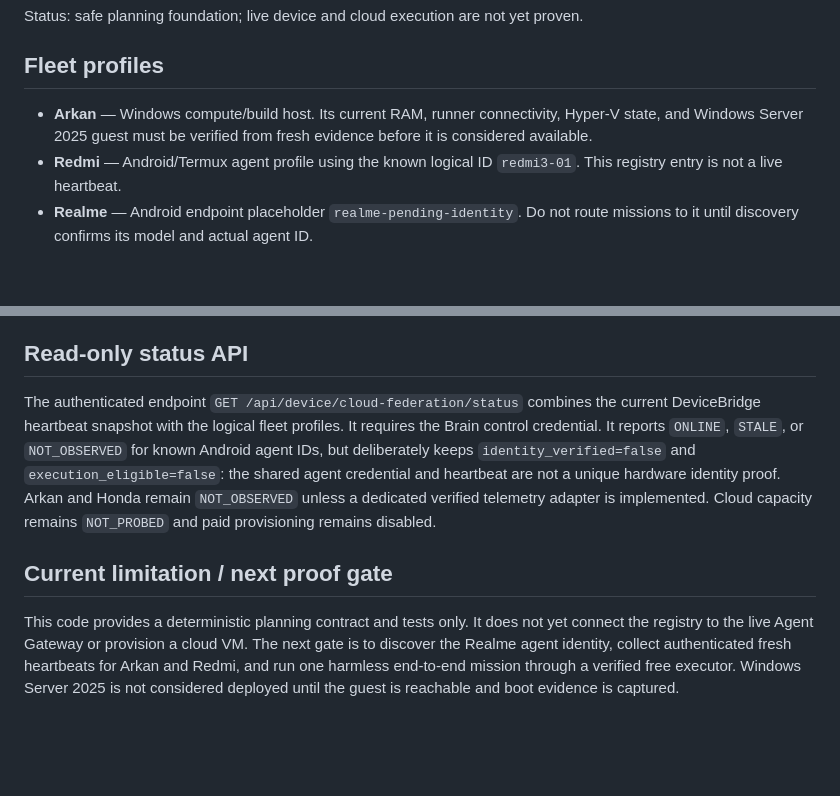
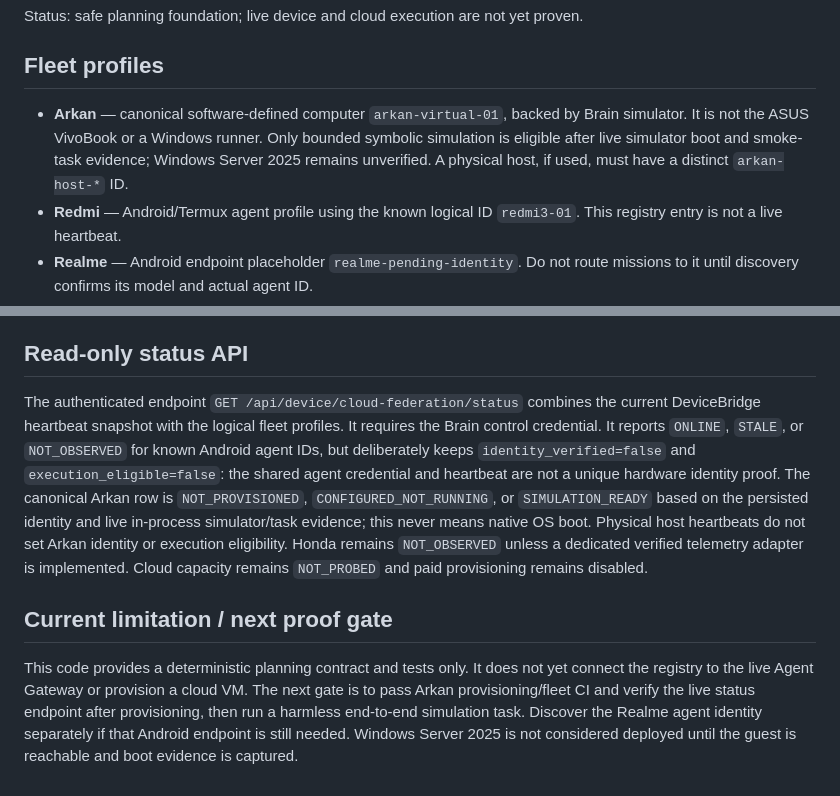
Before and after one commit to omarenserat1980/MySimpleProject, a Markdown page: docs/BRAIN_DEVICE_CLOUD_FEDERATION.md, 2 parts joined by grey strips. GitHub-like rendering; blank space fills up the shorter version.

Commit message:
Update fleet documentation to canonical software Arkan identity

```diff
--- a/docs/BRAIN_DEVICE_CLOUD_FEDERATION.md
+++ b/docs/BRAIN_DEVICE_CLOUD_FEDERATION.md
@@ -4,7 +4,7 @@ Status: safe planning foundation; live device and cloud execution are not yet pr
 
 ## Fleet profiles
 
-- **Arkan** — Windows compute/build host. Its current RAM, runner connectivity, Hyper-V state, and Windows Server 2025 guest must be verified from fresh evidence before it is considered available.
+- **Arkan** — canonical software-defined computer `arkan-virtual-01`, backed by Brain simulator. It is not the ASUS VivoBook or a Windows runner. Only bounded symbolic simulation is eligible after live simulator boot and smoke-task evidence; Windows Server 2025 remains unverified. A physical host, if used, must have a distinct `arkan-host-*` ID.
 - **Redmi** — Android/Termux agent profile using the known logical ID `redmi3-01`. This registry entry is not a live heartbeat.
 - **Realme** — Android endpoint placeholder `realme-pending-identity`. Do not route missions to it until discovery confirms its model and actual agent ID.
 - **Honda e:NP1 2023 / Honda CONNECT** — companion client for information and synchronization only. It is not a compute worker. Do not modify firmware, bypass region/carrier restrictions, or send commands to safety-critical vehicle systems.
@@ -31,8 +31,8 @@ The Cloud Hardware Fabric models CPU, RAM, storage, network, and optional GPU. T
 
 ## Read-only status API
 
-The authenticated endpoint `GET /api/device/cloud-federation/status` combines the current DeviceBridge heartbeat snapshot with the logical fleet profiles. It requires the Brain control credential. It reports `ONLINE`, `STALE`, or `NOT_OBSERVED` for known Android agent IDs, but deliberately keeps `identity_verified=false` and `execution_eligible=false`: the shared agent credential and heartbeat are not a unique hardware identity proof. Arkan and Honda remain `NOT_OBSERVED` unless a dedicated verified telemetry adapter is implemented. Cloud capacity remains `NOT_PROBED` and paid provisioning remains disabled.
+The authenticated endpoint `GET /api/device/cloud-federation/status` combines the current DeviceBridge heartbeat snapshot with the logical fleet profiles. It requires the Brain control credential. It reports `ONLINE`, `STALE`, or `NOT_OBSERVED` for known Android agent IDs, but deliberately keeps `identity_verified=false` and `execution_eligible=false`: the shared agent credential and heartbeat are not a unique hardware identity proof. The canonical Arkan row is `NOT_PROVISIONED`, `CONFIGURED_NOT_RUNNING`, or `SIMULATION_READY` based on the persisted identity and live in-process simulator/task evidence; this never means native OS boot. Physical host heartbeats do not set Arkan identity or execution eligibility. Honda remains `NOT_OBSERVED` unless a dedicated verified telemetry adapter is implemented. Cloud capacity remains `NOT_PROBED` and paid provisioning remains disabled.
 
 ## Current limitation / next proof gate
 
-This code provides a deterministic planning contract and tests only. It does not yet connect the registry to the live Agent Gateway or provision a cloud VM. The next gate is to discover the Realme agent identity, collect authenticated fresh heartbeats for Arkan and Redmi, and run one harmless end-to-end mission through a verified free executor. Windows Server 2025 is not considered deployed until the guest is reachable and boot evidence is captured.
+This code provides a deterministic planning contract and tests only. It does not yet connect the registry to the live Agent Gateway or provision a cloud VM. The next gate is to pass Arkan provisioning/fleet CI and verify the live status endpoint after provisioning, then run a harmless end-to-end simulation task. Discover the Realme agent identity separately if that Android endpoint is still needed. Windows Server 2025 is not considered deployed until the guest is reachable and boot evidence is captured.
```
